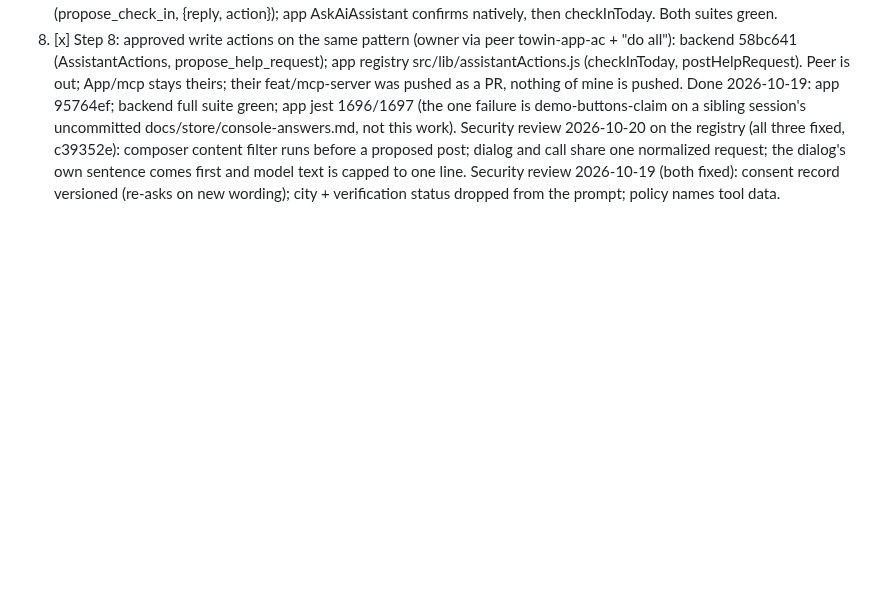
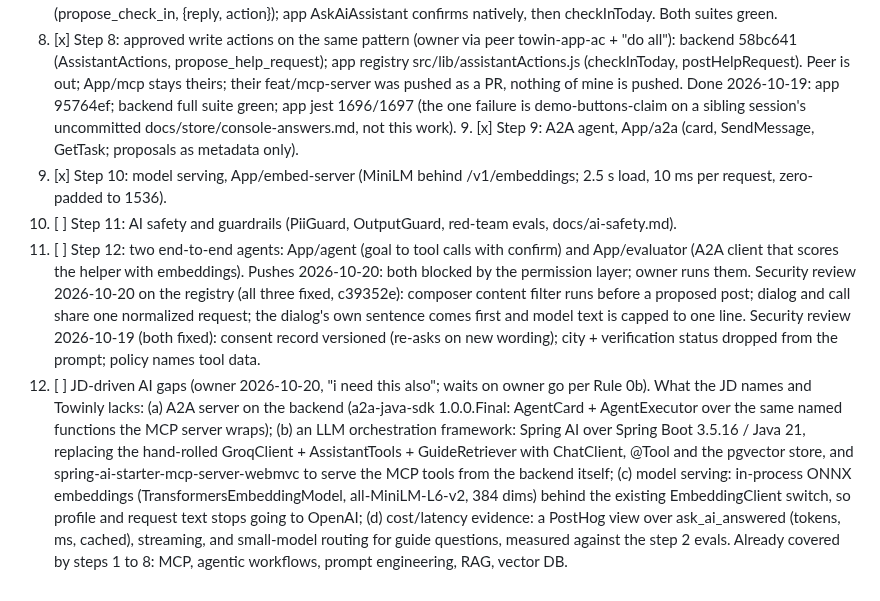
Before and after one commit to Harsha-anbu-g/ToWin-App, a Markdown page: tasks/todo.md, the part around the change. Drawn GitHub-style; blank space fills up the shorter version.

Commit message:
docs: queue AI steps 9 to 12

```diff
--- a/tasks/todo.md
+++ b/tasks/todo.md
@@ -241,8 +241,28 @@ branch ai/ask-ai-roadmap in a worktree of ~/Documents/Projects/ToWin. No push.
        mine is pushed. Done 2026-10-19: app 95764ef; backend full suite green; app jest
        1696/1697 (the one failure is demo-buttons-claim on a sibling session's uncommitted
        docs/store/console-answers.md, not this work).
-       Security review 2026-10-20 on the registry (all three fixed, c39352e): composer content
+    9. [x] Step 9: A2A agent, App/a2a (card, SendMessage, GetTask; proposals as metadata only).
+10. [x] Step 10: model serving, App/embed-server (MiniLM behind /v1/embeddings; 2.5 s load,
+       10 ms per request, zero-padded to 1536).
+11. [ ] Step 11: AI safety and guardrails (PiiGuard, OutputGuard, red-team evals, docs/ai-safety.md).
+12. [ ] Step 12: two end-to-end agents: App/agent (goal to tool calls with confirm) and
+       App/evaluator (A2A client that scores the helper with embeddings).
+   Pushes 2026-10-20: both blocked by the permission layer; owner runs them.
+   Security review 2026-10-20 on the registry (all three fixed, c39352e): composer content
        filter runs before a proposed post; dialog and call share one normalized request; the
        dialog's own sentence comes first and model text is capped to one line.
    Security review 2026-10-19 (both fixed): consent record versioned (re-asks on new
    wording); city + verification status dropped from the prompt; policy names tool data.
+9. [ ] JD-driven AI gaps (owner 2026-10-20, "i need this also"; waits on owner go per
+       Rule 0b). What the JD names and Towinly lacks: (a) A2A server on the backend
+       (a2a-java-sdk 1.0.0.Final: AgentCard + AgentExecutor over the same named
+       functions the MCP server wraps); (b) an LLM orchestration framework: Spring AI
+       over Spring Boot 3.5.16 / Java 21, replacing the hand-rolled GroqClient +
+       AssistantTools + GuideRetriever with ChatClient, @Tool and the pgvector store,
+       and spring-ai-starter-mcp-server-webmvc to serve the MCP tools from the backend
+       itself; (c) model serving: in-process ONNX embeddings (TransformersEmbeddingModel,
+       all-MiniLM-L6-v2, 384 dims) behind the existing EmbeddingClient switch, so
+       profile and request text stops going to OpenAI; (d) cost/latency evidence: a
+       PostHog view over ask_ai_answered (tokens, ms, cached), streaming, and small-model
+       routing for guide questions, measured against the step 2 evals. Already covered
+       by steps 1 to 8: MCP, agentic workflows, prompt engineering, RAG, vector DB.
```
